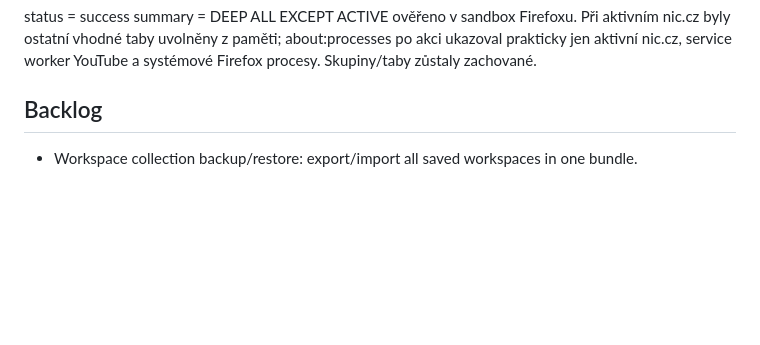
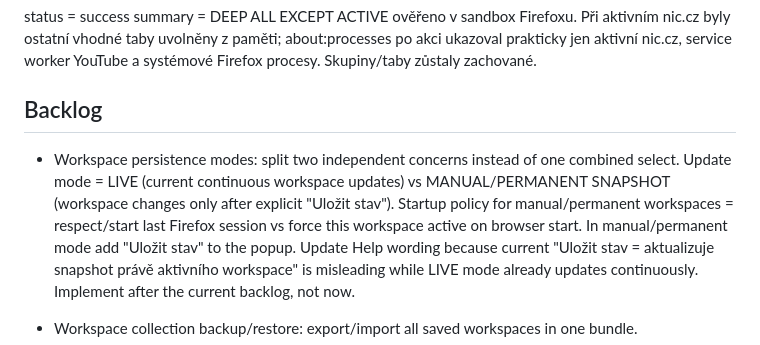
Before and after one commit to dvestezarzlkl/firefox-workspace-manager, a Markdown page: workstate.md, the part around the change. GitHub-like rendering; blank space fills up the shorter version.

Commit message:
docs: add workspace persistence modes backlog

```diff
--- a/workstate.md
+++ b/workstate.md
@@ -364,6 +364,8 @@ summary = DEEP ALL EXCEPT ACTIVE ověřeno v sandbox Firefoxu. Při aktivním ni
 
 ## Backlog
 
+- Workspace persistence modes: split two independent concerns instead of one combined select. Update mode = LIVE (current continuous workspace updates) vs MANUAL/PERMANENT SNAPSHOT (workspace changes only after explicit "Uložit stav"). Startup policy for manual/permanent workspaces = respect/start last Firefox session vs force this workspace active on browser start. In manual/permanent mode add "Uložit stav" to the popup. Update Help wording because current "Uložit stav = aktualizuje snapshot právě aktivního workspace" is misleading while LIVE mode already updates continuously. Implement after the current backlog, not now.
+
 - Workspace collection backup/restore: export/import all saved workspaces in one bundle.
 - Import duplicate-name guard: if a workspace with the same name already exists, require a new name or cancel instead of creating another identical name.
 - Workspace provenance metadata: keep visible createdAt and, for imported workspaces, importedAt plus original/source name so the manager can show when and where the workspace came from.
```
